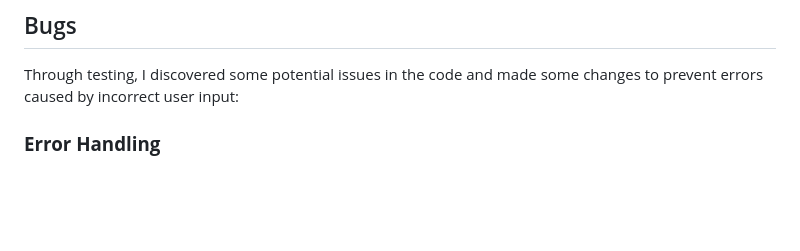
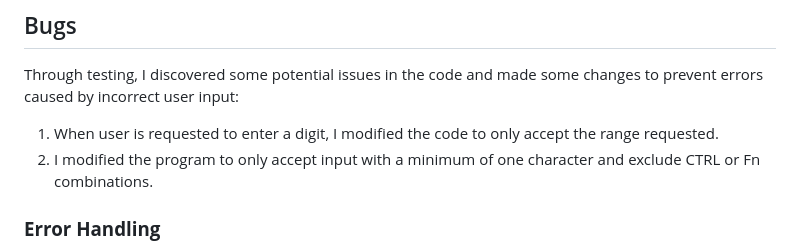
Before and after one commit to hypergeek-dev/cipher-forge, a Markdown page: README.md, the part around the change. Rendered like a GitHub page; blank space fills up the shorter version.

Commit message:
Updated readme bug section

```diff
--- a/README.md
+++ b/README.md
@@ -148,6 +148,9 @@ All clear, no errors found
 ## Bugs
 Through testing, I discovered some potential issues in the code and made some changes to prevent errors caused by incorrect user input:
 
+1. When user is requested to enter a digit, I modified the code to only accept the range requested.
+2. I modified the program to only accept input with a minimum of one character and exclude CTRL or Fn combinations.
+
 ### **Error Handling**
 I added a safety measure to handle errors in certain parts of the code. For example, when the user enters an invalid number, I made sure the program doesn't break and instead asks them to enter a valid number.
 
```
